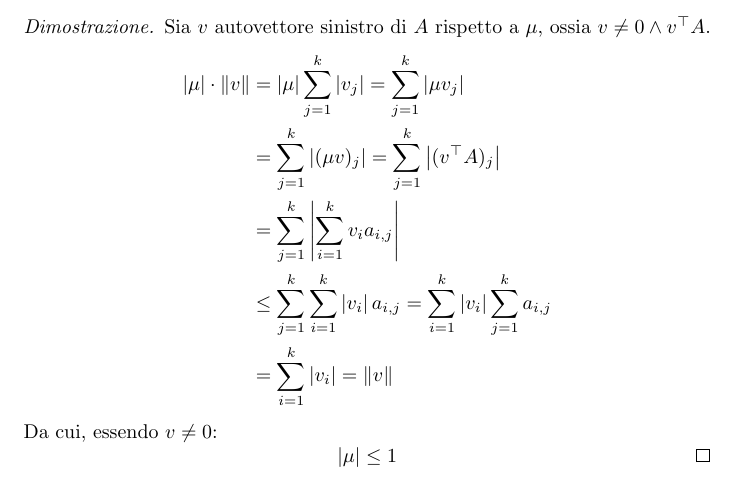
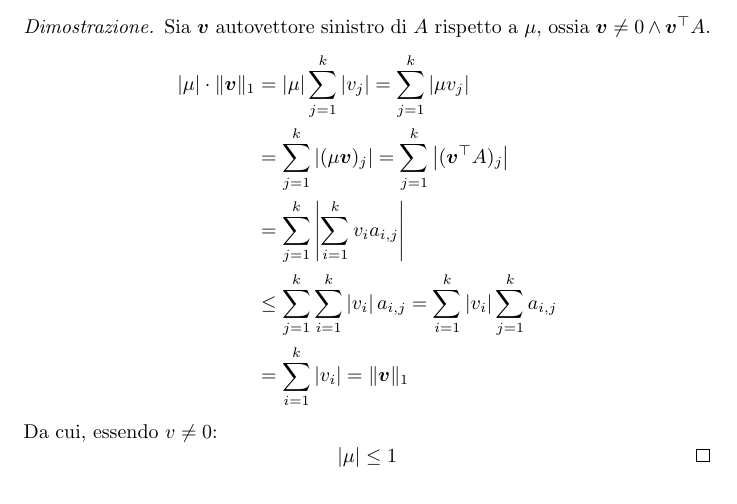
Before and after one commit to sgorblex-unimi/probametodi-dim, a LaTeX document (probametodi-dim.tex, which reads src/preambolo.sty, src/stocautov.tex): part of page 3 of 14, cut so that both start at the same text. Compiled offline with pdfLaTeX.

Commit message:
Modifica macro vettore, modifica formattazione dimostrazione matrici stocastiche

```diff
--- a/src/preambolo.sty
+++ b/src/preambolo.sty
@@ -20,6 +20,8 @@
 
 \usepackage{amsmath}
 \usepackage{amssymb}
+
+\usepackage{bm}
 
 \usepackage{amsthm}
 \theoremstyle{plain}
@@ -50,6 +52,7 @@
 \newcommand{\card}[1]{\left|#1\right|}
 \newcommand{\dtv}{d_{\mathrm{TV}}}
 \newcommand{\ceil}[1]{\left\lceil #1 \right\rceil}
+\renewcommand{\vec}[1]{\bm{#1}}
 
 \renewcommand{\epsilon}{\varepsilon}
 \renewcommand{\emptyset}{\varnothing}
--- a/src/stocautov.tex
+++ b/src/stocautov.tex
@@ -21,13 +21,13 @@
 	Sia $A\in\Rp^{k\times k}$ stocastica e $\mu$ autovalore di $A$. Allora $\abs{\mu}\le 1$.
 \end{thm}
 \begin{proof}
-	Sia $v$ autovettore sinistro di $A$ rispetto a $\mu$, ossia $v\ne0\land v\tra A$.
+	Sia $\vec{v}$ autovettore sinistro di $A$ rispetto a $\mu$, ossia $\vec{v}\ne0\land \vec{v}\tra A$.
 	\begin{align*}
-		\abs{\mu}\cdot\norm{v} & = \abs{\mu}\sum_{j=1}^k\abs{v_j} = \sum_{j=1}^k\abs {\mu v_j}                                 \\
-		                       & = \sum_{j=1}^k\abs {(\mu v)_j} = \sum_{j=1}^k\abs {(v\tra A)_j}                               \\
+		\abs{\mu}\cdot\norm{\vec{v}}_1 & = \abs{\mu}\sum_{j=1}^k\abs{v_j} = \sum_{j=1}^k\abs {\mu v_j}                                 \\
+		                       & = \sum_{j=1}^k\abs {(\mu \vec{v})_j} = \sum_{j=1}^k\abs {(\vec{v}\tra A)_j}                               \\
 		                       & = \sum_{j=1}^k\abs {\sum_{i=1}^k v_i a_{i,j}}                                                 \\
 		                       & \le \sum_{j=1}^k \sum_{i=1}^k \abs{v_i} a_{i,j} = \sum_{i=1}^k \abs{v_i} \sum_{j=1}^k a_{i,j} \\
-		                       & = \sum_{i=1}^k \abs{v_i} = \norm{v}
+		                       & = \sum_{i=1}^k \abs{v_i} = \norm{\vec{v}}_1
 	\end{align*}
 	Da cui, essendo $v\neq 0$:
 	\begin{equation*}
```
